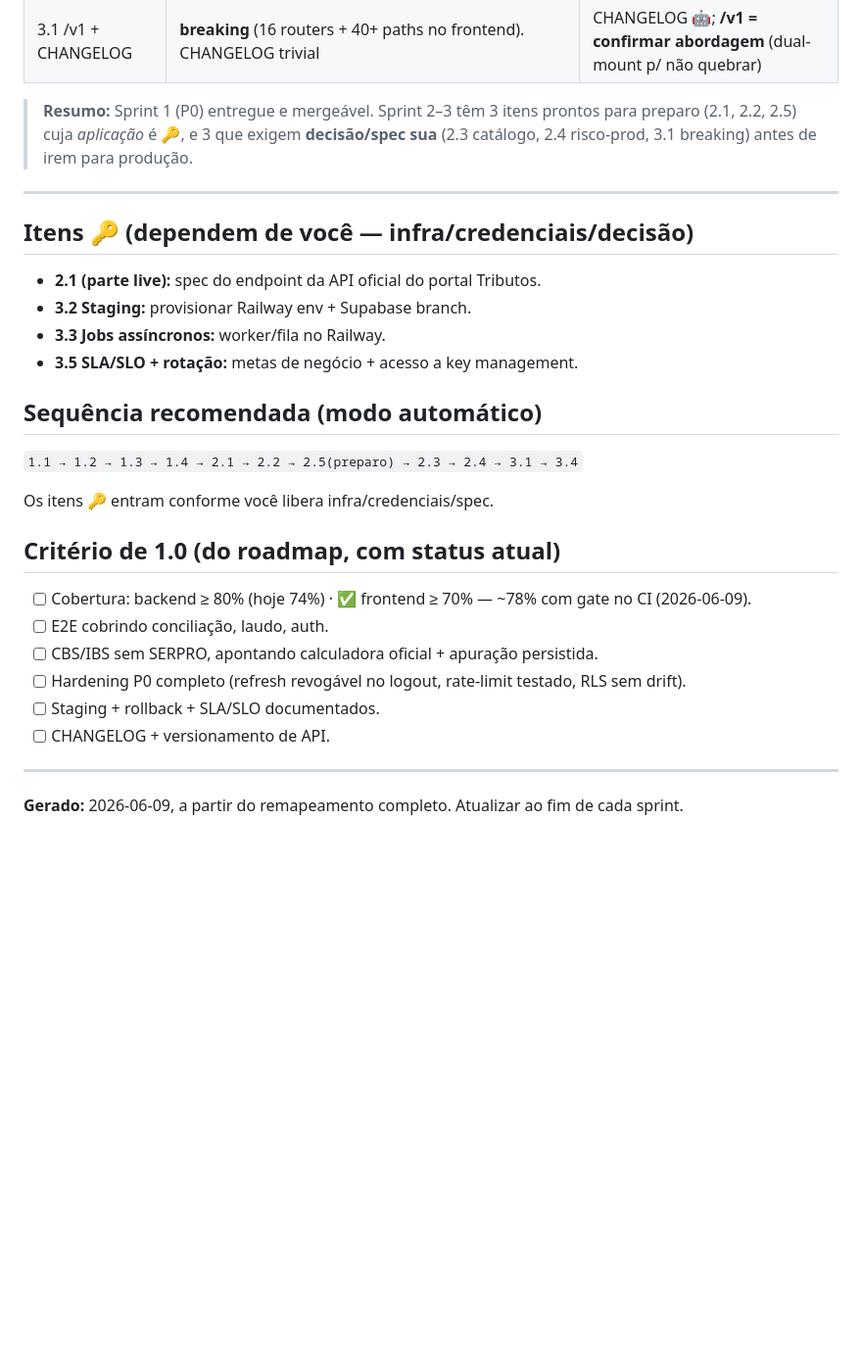
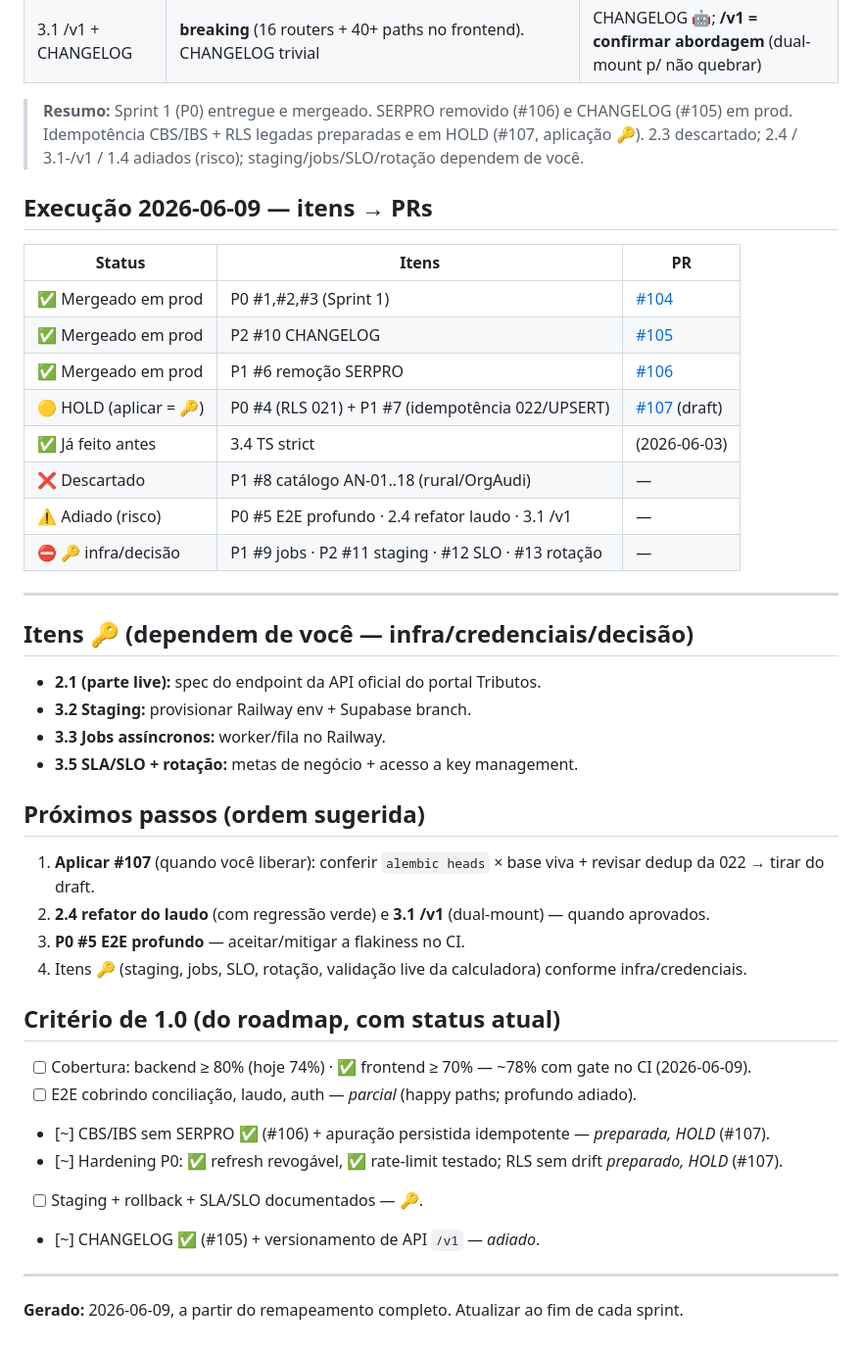
Before and after one commit to orgateccloud-bot/orgconc-conciliacao, a Markdown page: docs/PLANEJAMENTO_EXECUCAO.md, the part around one of its changes. Shown at 98% size. GitHub-like rendering; blank space fills up the shorter version.

```diff
--- a/docs/PLANEJAMENTO_EXECUCAO.md
+++ b/docs/PLANEJAMENTO_EXECUCAO.md
@@ -81,9 +82,22 @@ Varredura read-only (10 agentes) cruzando roadmap × código. Achados que mudam
 | 2.5 RLS legadas | DROP já está em `org_isolation.sql`; falta migration Alembic 021 formal | preparo 🤖; **aplicar = 🔑** |
 | 3.1 /v1 + CHANGELOG | **breaking** (16 routers + 40+ paths no frontend). CHANGELOG trivial | CHANGELOG 🤖; **/v1 = confirmar abordagem** (dual-mount p/ não quebrar) |
 
-> **Resumo:** Sprint 1 (P0) entregue e mergeável. Sprint 2–3 têm 3 itens prontos para preparo
-> (2.1, 2.2, 2.5) cuja *aplicação* é 🔑, e 3 que exigem **decisão/spec sua** (2.3 catálogo,
-> 2.4 risco-prod, 3.1 breaking) antes de irem para produção.
+> **Resumo:** Sprint 1 (P0) entregue e mergeado. SERPRO removido (#106) e CHANGELOG (#105) em prod.
+> Idempotência CBS/IBS + RLS legadas preparadas e em HOLD (#107, aplicação 🔑). 2.3 descartado;
+> 2.4 / 3.1-/v1 / 1.4 adiados (risco); staging/jobs/SLO/rotação dependem de você.
+
+## Execução 2026-06-09 — itens → PRs
+
+| Status | Itens | PR |
+|--------|-------|----|
+| ✅ Mergeado em prod | P0 #1,#2,#3 (Sprint 1) | [#104](https://github.com/orgateccloud-bot/orgconc-conciliacao/pull/104) |
+| ✅ Mergeado em prod | P2 #10 CHANGELOG | [#105](https://github.com/orgateccloud-bot/orgconc-conciliacao/pull/105) |
+| ✅ Mergeado em prod | P1 #6 remoção SERPRO | [#106](https://github.com/orgateccloud-bot/orgconc-conciliacao/pull/106) |
+| 🟡 HOLD (aplicar = 🔑) | P0 #4 (RLS 021) + P1 #7 (idempotência 022/UPSERT) | [#107](https://github.com/orgateccloud-bot/orgconc-conciliacao/pull/107) (draft) |
+| ✅ Já feito antes | 3.4 TS strict | (2026-06-03) |
+| ❌ Descartado | P1 #8 catálogo AN-01..18 (rural/OrgAudi) | — |
+| ⚠️ Adiado (risco) | P0 #5 E2E profundo · 2.4 refator laudo · 3.1 /v1 | — |
+| ⛔ 🔑 infra/decisão | P1 #9 jobs · P2 #11 staging · #12 SLO · #13 rotação | — |
 
 ---
 
@@ -93,18 +107,19 @@ Varredura read-only (10 agentes) cruzando roadmap × código. Achados que mudam
 - **3.3 Jobs assíncronos:** worker/fila no Railway.
 - **3.5 SLA/SLO + rotação:** metas de negócio + acesso a key management.
 
-## Sequência recomendada (modo automático)
-`1.1 → 1.2 → 1.3 → 1.4 → 2.1 → 2.2 → 2.5(preparo) → 2.3 → 2.4 → 3.1 → 3.4`
-
-Os itens 🔑 entram conforme você libera infra/credenciais/spec.
+## Próximos passos (ordem sugerida)
+1. **Aplicar #107** (quando você liberar): conferir `alembic heads` × base viva + revisar dedup da 022 → tirar do draft.
+2. **2.4 refator do laudo** (com regressão verde) e **3.1 /v1** (dual-mount) — quando aprovados.
+3. **P0 #5 E2E profundo** — aceitar/mitigar a flakiness no CI.
+4. Itens 🔑 (staging, jobs, SLO, rotação, validação live da calculadora) conforme infra/credenciais.
 
 ## Critério de 1.0 (do roadmap, com status atual)
 - [ ] Cobertura: backend ≥ 80% (hoje 74%) · ✅ frontend ≥ 70% — ~78% com gate no CI (2026-06-09).
-- [ ] E2E cobrindo conciliação, laudo, auth.
-- [ ] CBS/IBS sem SERPRO, apontando calculadora oficial + apuração persistida.
-- [ ] Hardening P0 completo (refresh revogável no logout, rate-limit testado, RLS sem drift).
-- [ ] Staging + rollback + SLA/SLO documentados.
-- [ ] CHANGELOG + versionamento de API.
+- [ ] E2E cobrindo conciliação, laudo, auth — *parcial* (happy paths; profundo adiado).
+- [~] CBS/IBS sem SERPRO ✅ (#106) + apuração persistida idempotente — *preparada, HOLD* (#107).
+- [~] Hardening P0: ✅ refresh revogável, ✅ rate-limit testado; RLS sem drift *preparado, HOLD* (#107).
+- [ ] Staging + rollback + SLA/SLO documentados — 🔑.
+- [~] CHANGELOG ✅ (#105) + versionamento de API `/v1` — *adiado*.
 
 ---
 
```
Also changed, not shown: other parts of docs/PLANEJAMENTO_EXECUCAO.md (+18 -17 lines), docs/ROADMAP_1.0.md (+17 -17 lines).
